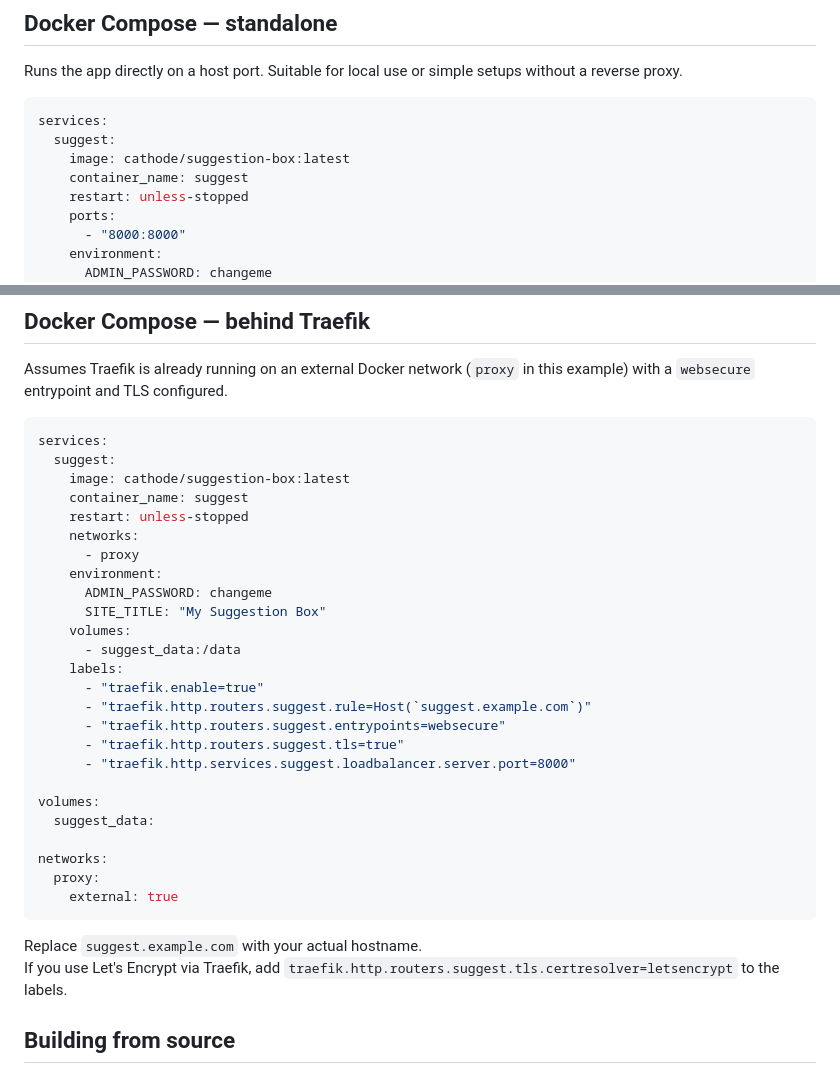
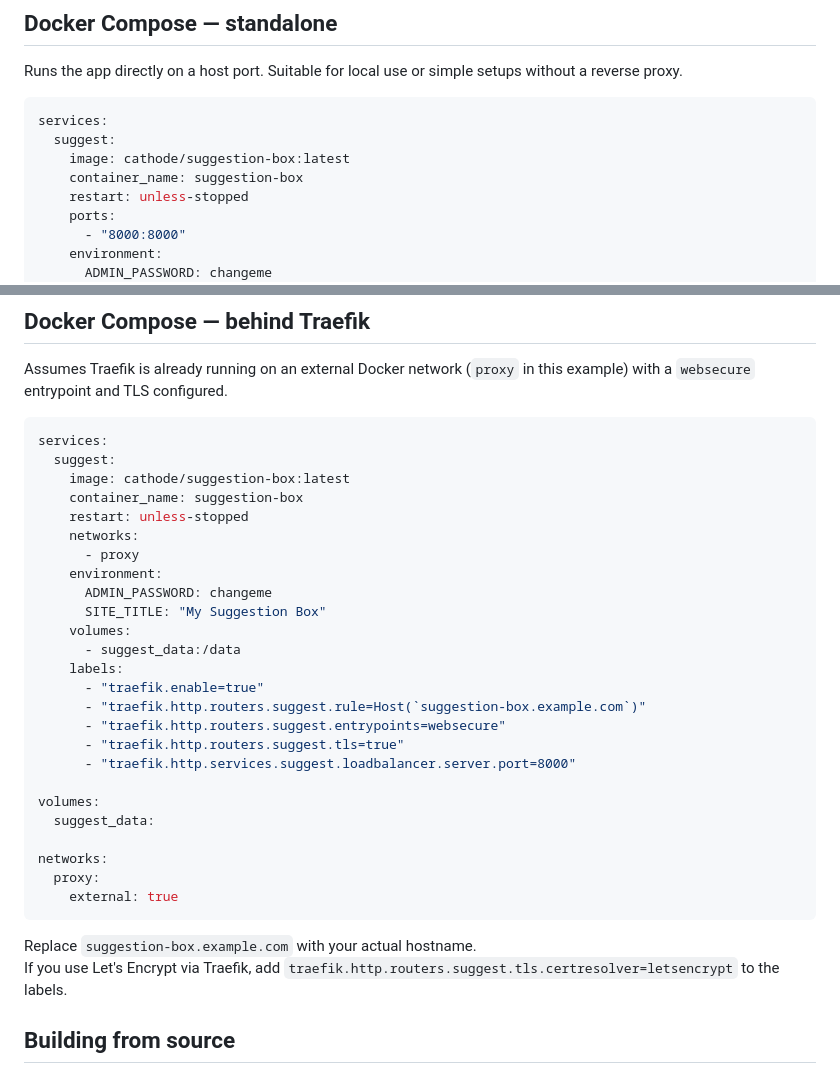
Before and after one commit to Cathode-git/suggestion-box, a Markdown page: README.md, 2 parts joined by grey strips. GitHub-like rendering.

````diff
--- a/README.md
+++ b/README.md
@@ -30,7 +30,7 @@ Runs the app directly on a host port. Suitable for local use or simple setups wi
 services:
   suggest:
     image: cathode/suggestion-box:latest
-    container_name: suggest
+    container_name: suggestion-box
     restart: unless-stopped
     ports:
       - "8000:8000"
@@ -55,7 +55,7 @@ Assumes Traefik is already running on an external Docker network (`proxy` in thi
 services:
   suggest:
     image: cathode/suggestion-box:latest
-    container_name: suggest
+    container_name: suggestion-box
     restart: unless-stopped
     networks:
       - proxy
@@ -66,7 +66,7 @@ services:
       - suggest_data:/data
     labels:
       - "traefik.enable=true"
-      - "traefik.http.routers.suggest.rule=Host(`suggest.example.com`)"
+      - "traefik.http.routers.suggest.rule=Host(`suggestion-box.example.com`)"
       - "traefik.http.routers.suggest.entrypoints=websecure"
       - "traefik.http.routers.suggest.tls=true"
       - "traefik.http.services.suggest.loadbalancer.server.port=8000"
@@ -79,7 +79,7 @@ networks:
     external: true
 ```
 
-Replace `suggest.example.com` with your actual hostname.
+Replace `suggestion-box.example.com` with your actual hostname.
 If you use Let's Encrypt via Traefik, add `traefik.http.routers.suggest.tls.certresolver=letsencrypt` to the labels.
 
 ## Building from source
````
